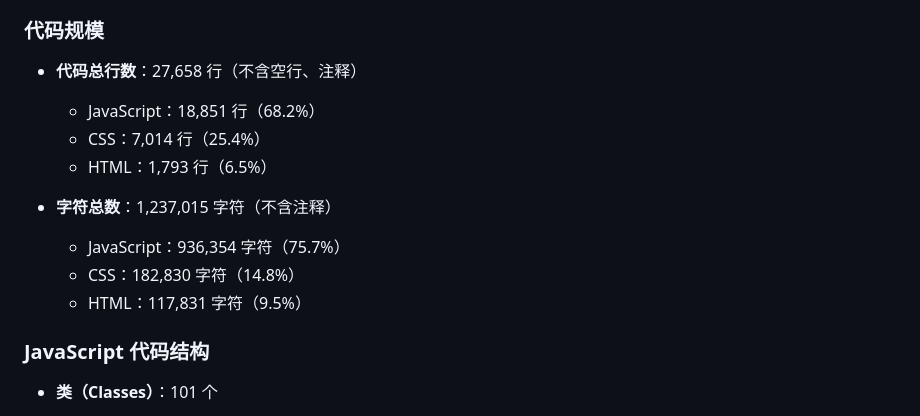
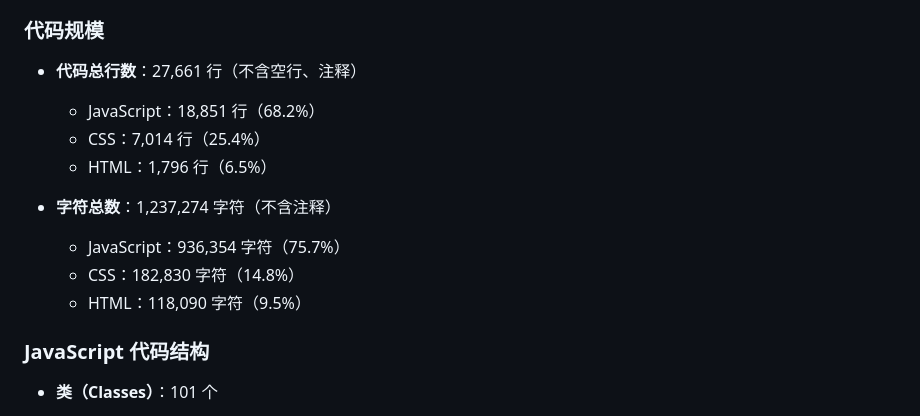
Before and after one commit to HatsuSumi/CardScroller, a Markdown page: README.md, the part around the change. Rendered like a GitHub page.

Commit message:
Update README project stats: 27661 lines, 1237274 chars, HTML 1796 lines

```diff
--- a/README.md
+++ b/README.md
@@ -290,15 +290,15 @@ CardScroller/
 
 ### 代码规模
 
-- **代码总行数**：27,658 行（不含空行、注释）
+- **代码总行数**：27,661 行（不含空行、注释）
   - JavaScript：18,851 行（68.2%）
   - CSS：7,014 行（25.4%）
-  - HTML：1,793 行（6.5%）
+  - HTML：1,796 行（6.5%）
 
-- **字符总数**：1,237,015 字符（不含注释）
+- **字符总数**：1,237,274 字符（不含注释）
   - JavaScript：936,354 字符（75.7%）
   - CSS：182,830 字符（14.8%）
-  - HTML：117,831 字符（9.5%）
+  - HTML：118,090 字符（9.5%）
 
 ### JavaScript 代码结构
 
```
